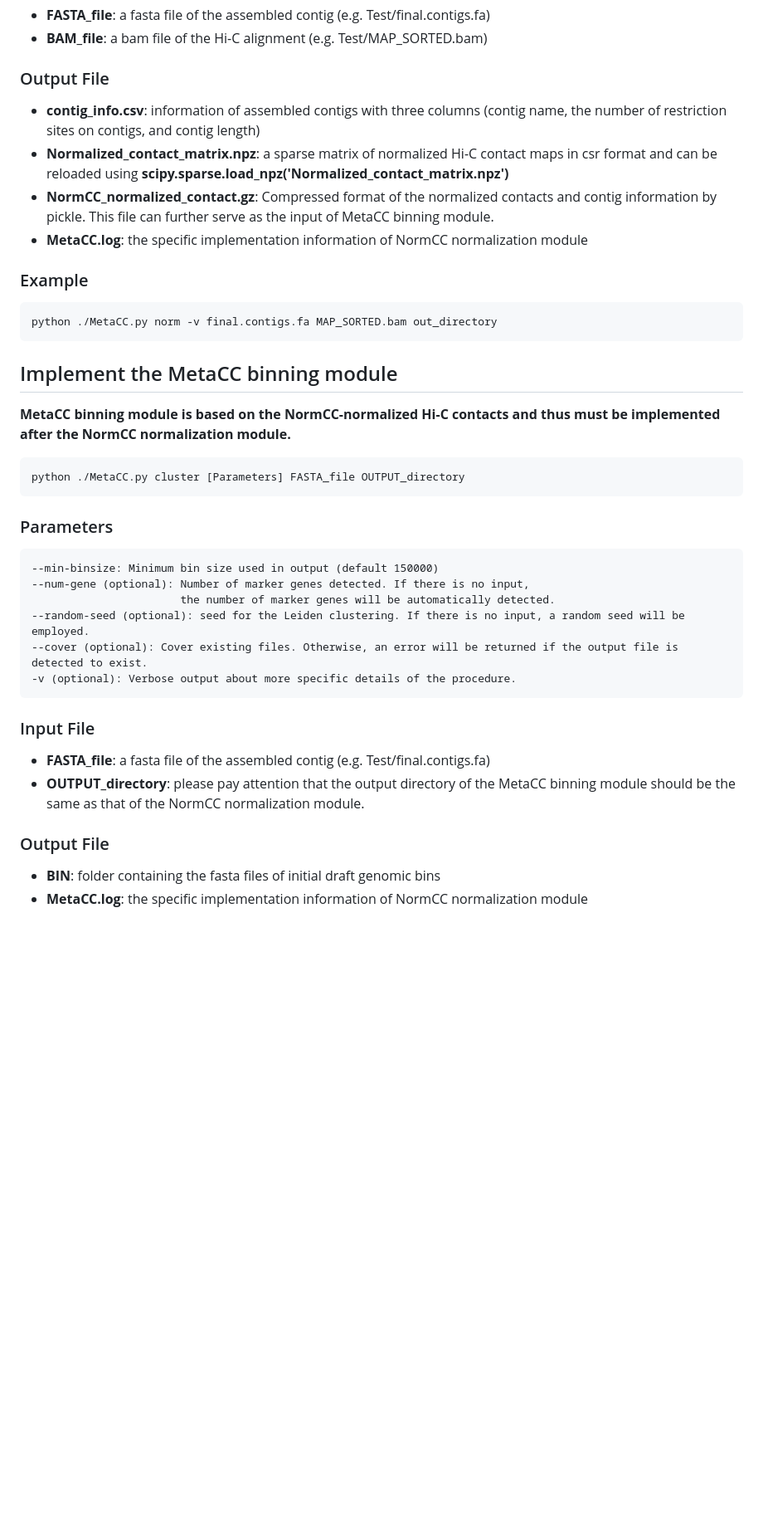
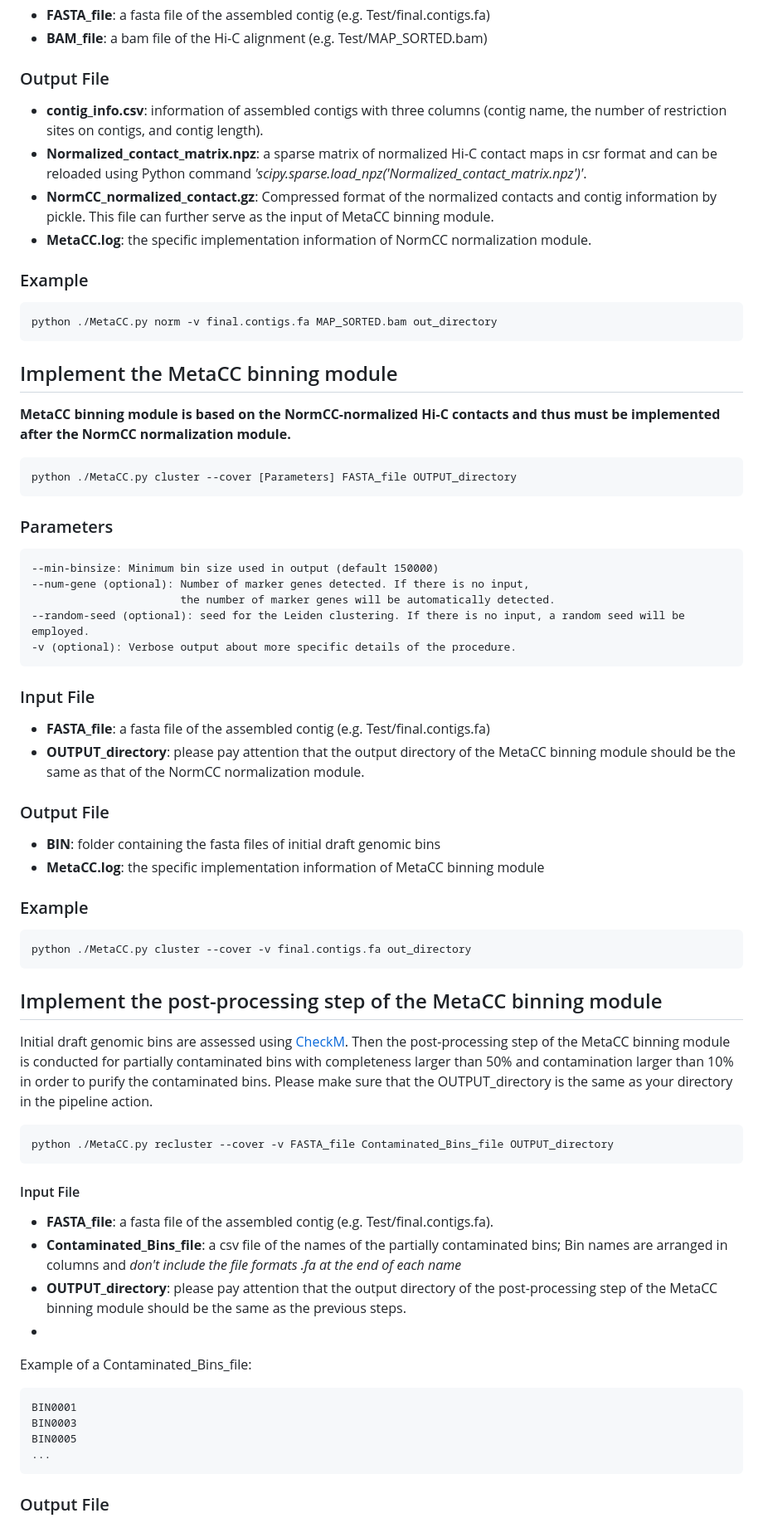
Before and after one commit to dyxstat/MetaCC, a Markdown page: README.md, the part around one of its changes. Shown at 83% size. Rendered like a GitHub page; blank space fills up the shorter version.

````diff
--- a/README.md
+++ b/README.md
@@ -161,11 +161,11 @@ python ./MetaCC.py norm [Parameters] FASTA_file BAM_file OUTPUT_directory
 
 ### Output File
 
-* **contig_info.csv**: information of assembled contigs with three columns (contig name, the number of restriction sites on contigs, and contig length)
-* **Normalized_contact_matrix.npz**: a sparse matrix of normalized Hi-C contact maps in csr format and can be reloaded using  **scipy.sparse.load_npz('Normalized_contact_matrix.npz')**
+* **contig_info.csv**: information of assembled contigs with three columns (contig name, the number of restriction sites on contigs, and contig length).
+* **Normalized_contact_matrix.npz**: a sparse matrix of normalized Hi-C contact maps in csr format and can be reloaded using Python command *'scipy.sparse.load_npz('Normalized_contact_matrix.npz')'*.
 * **NormCC_normalized_contact.gz**: Compressed format of the normalized contacts and contig information by pickle.
 This file can further serve as the input of MetaCC binning module.
-* **MetaCC.log**: the specific implementation information of NormCC normalization module
+* **MetaCC.log**: the specific implementation information of NormCC normalization module.
 
 
 ### Example
@@ -177,7 +177,7 @@ python ./MetaCC.py norm -v final.contigs.fa MAP_SORTED.bam out_directory
 ## Implement the MetaCC binning module
 **MetaCC binning module is based on the NormCC-normalized Hi-C contacts and thus must be implemented after the NormCC normalization module.**
 ```
-python ./MetaCC.py cluster [Parameters] FASTA_file OUTPUT_directory
+python ./MetaCC.py cluster --cover [Parameters] FASTA_file OUTPUT_directory
 ```
 ### Parameters
 ```
@@ -185,7 +185,6 @@ python ./MetaCC.py cluster [Parameters] FASTA_file OUTPUT_directory
 --num-gene (optional): Number of marker genes detected. If there is no input,
                        the number of marker genes will be automatically detected.
 --random-seed (optional): seed for the Leiden clustering. If there is no input, a random seed will be employed.
---cover (optional): Cover existing files. Otherwise, an error will be returned if the output file is detected to exist.
 -v (optional): Verbose output about more specific details of the procedure.
 ```
 ### Input File
@@ -196,5 +195,34 @@ python ./MetaCC.py cluster [Parameters] FASTA_file OUTPUT_directory
 ### Output File
 
 * **BIN**: folder containing the fasta files of initial draft genomic bins
-* **MetaCC.log**: the specific implementation information of NormCC normalization module
+* **MetaCC.log**: the specific implementation information of MetaCC binning module
 
+
+### Example
+```
+python ./MetaCC.py cluster --cover -v final.contigs.fa out_directory
+```
+
+
+## Implement the post-processing step of the MetaCC binning module
+Initial draft genomic bins are assessed using [CheckM](https://github.com/Ecogenomics/CheckM).
+Then the post-processing step of the MetaCC binning module is conducted for partially contaminated bins with completeness larger than 50% and contamination larger than 10% in order to purify the contaminated bins. Please make sure that the OUTPUT_directory is the same as your directory in the pipeline action.
+```
+python ./MetaCC.py recluster --cover -v FASTA_file Contaminated_Bins_file OUTPUT_directory
+```
+
+#### Input File
+* **FASTA_file**: a fasta file of the assembled contig (e.g. Test/final.contigs.fa).
+* **Contaminated_Bins_file**: a csv file of the names of the partially contaminated bins; Bin names are arranged in columns and *don't include the file formats .fa at the end of each name*
+* **OUTPUT_directory**: please pay attention that the output directory of the post-processing step of the MetaCC binning module should be the same as the previous steps.
+*
+Example of a Contaminated_Bins_file:
+```
+BIN0001
+BIN0003
+BIN0005
+...
+```
+
+### Output File
+
````
Also changed, not shown: other parts of README.md (+8 -0 lines).
